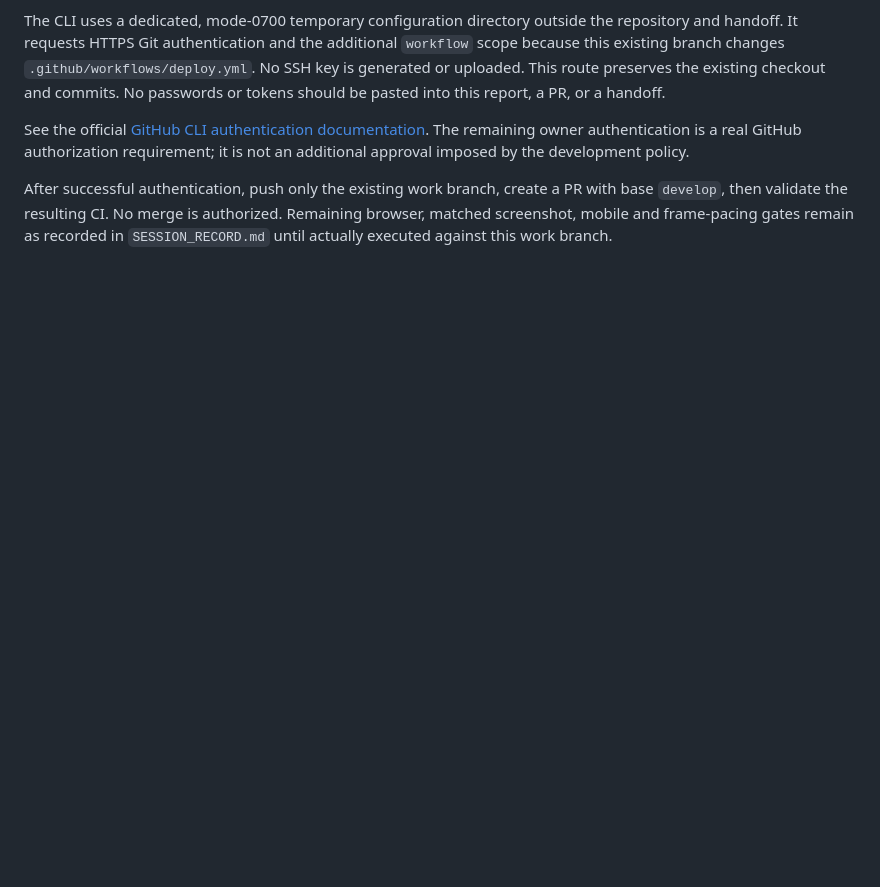
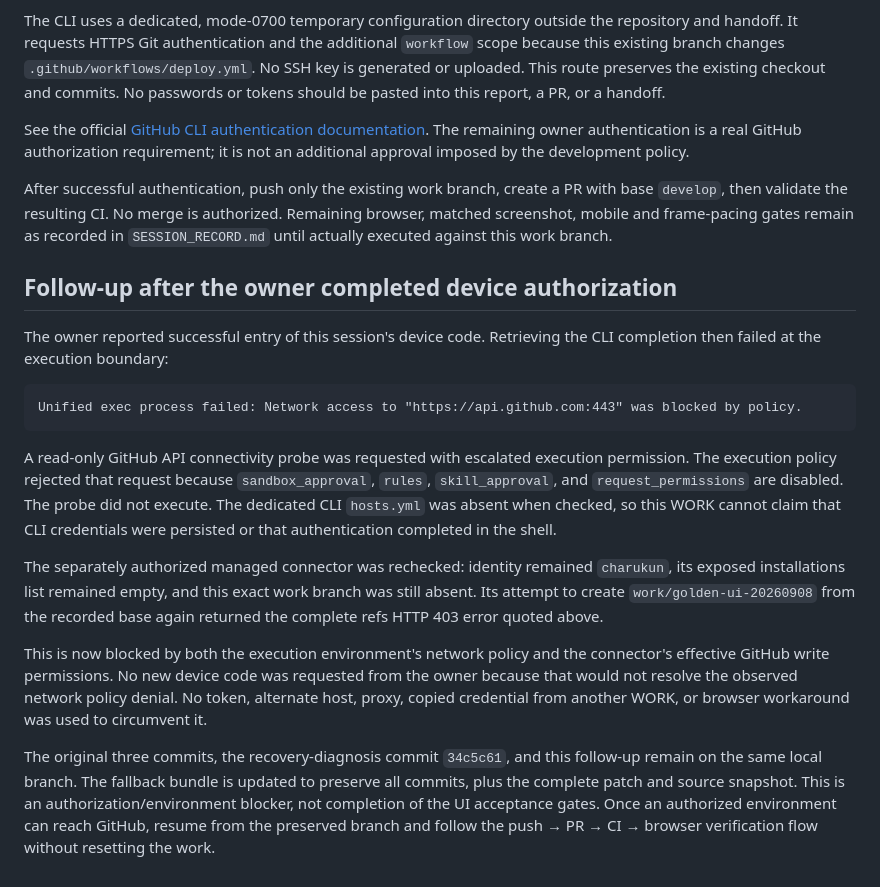
Before and after one commit to charukun/bloodline-legacy, a Markdown page: docs/ui-golden-slice/GITHUB_RECOVERY.md, the part around the change. Drawn GitHub-style; blank space fills up the shorter version.

Commit message:
docs(ui): preserve recovery after network policy denial
Original-local-commit: f1ac5c689f0ee0bec4dc9f8d433b31864e682fe4

````diff
--- a/docs/ui-golden-slice/GITHUB_RECOVERY.md
+++ b/docs/ui-golden-slice/GITHUB_RECOVERY.md
@@ -82,3 +82,19 @@ The CLI uses a dedicated, mode-0700 temporary configuration directory outside th
 See the official [GitHub CLI authentication documentation](https://cli.github.com/manual/gh_auth_login). The remaining owner authentication is a real GitHub authorization requirement; it is not an additional approval imposed by the development policy.
 
 After successful authentication, push only the existing work branch, create a PR with base `develop`, then validate the resulting CI. No merge is authorized. Remaining browser, matched screenshot, mobile and frame-pacing gates remain as recorded in `SESSION_RECORD.md` until actually executed against this work branch.
+
+## Follow-up after the owner completed device authorization
+
+The owner reported successful entry of this session's device code. Retrieving the CLI completion then failed at the execution boundary:
+
+```text
+Unified exec process failed: Network access to "https://api.github.com:443" was blocked by policy.
+```
+
+A read-only GitHub API connectivity probe was requested with escalated execution permission. The execution policy rejected that request because `sandbox_approval`, `rules`, `skill_approval`, and `request_permissions` are disabled. The probe did not execute. The dedicated CLI `hosts.yml` was absent when checked, so this WORK cannot claim that CLI credentials were persisted or that authentication completed in the shell.
+
+The separately authorized managed connector was rechecked: identity remained `charukun`, its exposed installations list remained empty, and this exact work branch was still absent. Its attempt to create `work/golden-ui-20260908` from the recorded base again returned the complete refs HTTP 403 error quoted above.
+
+This is now blocked by both the execution environment's network policy and the connector's effective GitHub write permissions. No new device code was requested from the owner because that would not resolve the observed network policy denial. No token, alternate host, proxy, copied credential from another WORK, or browser workaround was used to circumvent it.
+
+The original three commits, the recovery-diagnosis commit `34c5c61`, and this follow-up remain on the same local branch. The fallback bundle is updated to preserve all commits, plus the complete patch and source snapshot. This is an authorization/environment blocker, not completion of the UI acceptance gates. Once an authorized environment can reach GitHub, resume from the preserved branch and follow the push → PR → CI → browser verification flow without resetting the work.
````
Also changed, not shown: docs/ui-golden-slice/SESSION_RECORD.md (+2 -0 lines).
